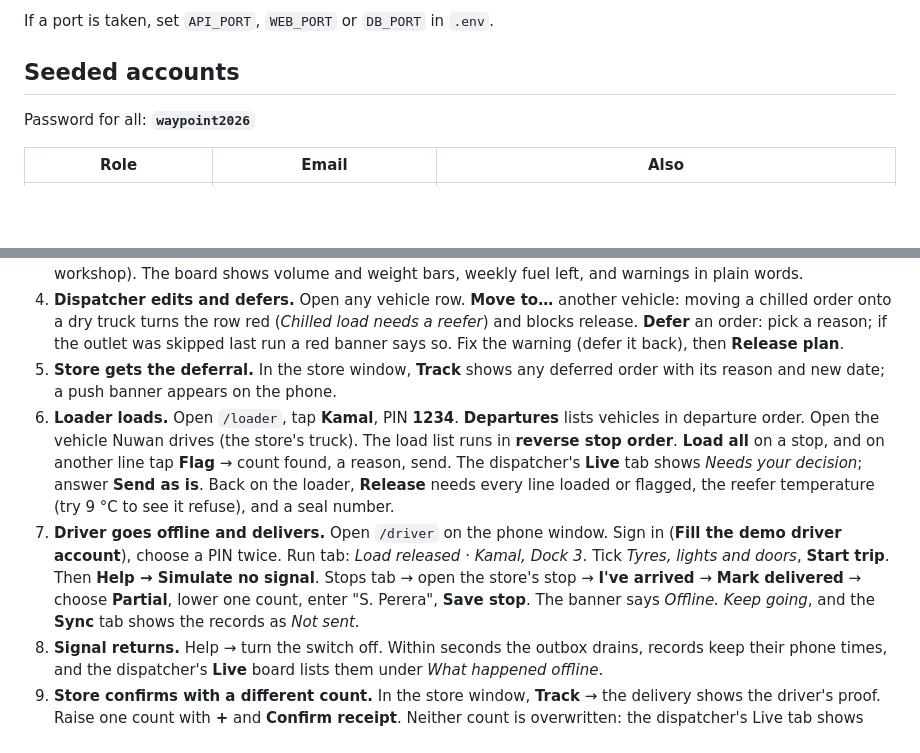
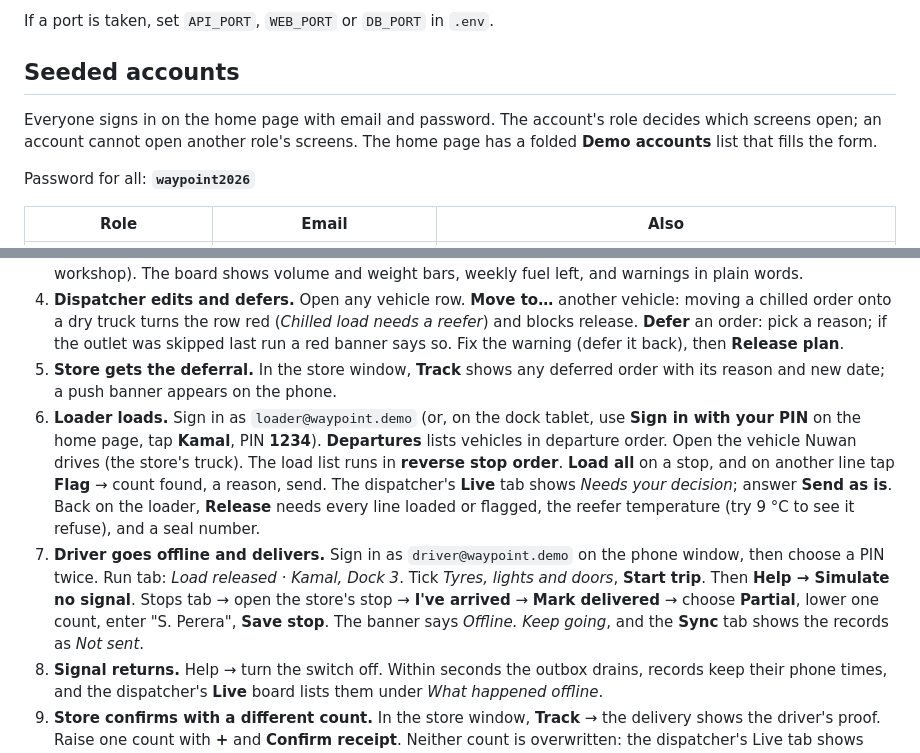
Before and after one commit to mithilyr/GitGud_Waypoint, a Markdown page: README.md, 2 parts joined by grey strips. GitHub-like rendering; blank space fills up the shorter version.

Commit message:
docs: describe the single sign-in and the new desktop layouts
Co-Authored-By: Claude Sonnet 5.5 <noreply@anthropic.com>

```diff
--- a/README.md
+++ b/README.md
@@ -27,6 +27,8 @@ If a port is taken, set `API_PORT`, `WEB_PORT` or `DB_PORT` in `.env`.
 
 ## Seeded accounts
 
+Everyone signs in on the home page with email and password. The account's role decides which screens open; an account cannot open another role's screens. The home page has a folded **Demo accounts** list that fills the form.
+
 Password for all: **`waypoint2026`**
 
 | Role | Email | Also |
@@ -45,8 +47,8 @@ Use two browser windows: one desktop-wide for the dispatcher, one phone-sized (D
 3. **Dispatcher builds the plan.** **Build Monday's plan.** The engine assigns every order to a vehicle and trip and **defers what does not fit, each with a reason** (here "No reefer", because reefer trucks are in the workshop). The board shows volume and weight bars, weekly fuel left, and warnings in plain words.
 4. **Dispatcher edits and defers.** Open any vehicle row. **Move to…** another vehicle: moving a chilled order onto a dry truck turns the row red (*Chilled load needs a reefer*) and blocks release. **Defer** an order: pick a reason; if the outlet was skipped last run a red banner says so. Fix the warning (defer it back), then **Release plan**.
 5. **Store gets the deferral.** In the store window, **Track** shows any deferred order with its reason and new date; a push banner appears on the phone.
-6. **Loader loads.** Open `/loader`, tap **Kamal**, PIN **1234**. **Departures** lists vehicles in departure order. Open the vehicle Nuwan drives (the store's truck). The load list runs in **reverse stop order**. **Load all** on a stop, and on another line tap **Flag** → count found, a reason, send. The dispatcher's **Live** tab shows *Needs your decision*; answer **Send as is**. Back on the loader, **Release** needs every line loaded or flagged, the reefer temperature (try 9 °C to see it refuse), and a seal number.
-7. **Driver goes offline and delivers.** Open `/driver` on the phone window. Sign in (**Fill the demo driver account**), choose a PIN twice. Run tab: *Load released · Kamal, Dock 3*. Tick *Tyres, lights and doors*, **Start trip**. Then **Help → Simulate no signal**. Stops tab → open the store's stop → **I've arrived** → **Mark delivered** → choose **Partial**, lower one count, enter "S. Perera", **Save stop**. The banner says *Offline. Keep going*, and the **Sync** tab shows the records as *Not sent*.
+6. **Loader loads.** Sign in as `loader@waypoint.demo` (or, on the dock tablet, use **Sign in with your PIN** on the home page, tap **Kamal**, PIN **1234**). **Departures** lists vehicles in departure order. Open the vehicle Nuwan drives (the store's truck). The load list runs in **reverse stop order**. **Load all** on a stop, and on another line tap **Flag** → count found, a reason, send. The dispatcher's **Live** tab shows *Needs your decision*; answer **Send as is**. Back on the loader, **Release** needs every line loaded or flagged, the reefer temperature (try 9 °C to see it refuse), and a seal number.
+7. **Driver goes offline and delivers.** Sign in as `driver@waypoint.demo` on the phone window, then choose a PIN twice. Run tab: *Load released · Kamal, Dock 3*. Tick *Tyres, lights and doors*, **Start trip**. Then **Help → Simulate no signal**. Stops tab → open the store's stop → **I've arrived** → **Mark delivered** → choose **Partial**, lower one count, enter "S. Perera", **Save stop**. The banner says *Offline. Keep going*, and the **Sync** tab shows the records as *Not sent*.
 8. **Signal returns.** Help → turn the switch off. Within seconds the outbox drains, records keep their phone times, and the dispatcher's **Live** board lists them under *What happened offline*.
 9. **Store confirms with a different count.** In the store window, **Track** → the delivery shows the driver's proof. Raise one count with **+** and **Confirm receipt**. Neither count is overwritten: the dispatcher's Live tab shows *Needs your decision* with both counts, and the driver's Sync tab shows *Needs your answer* (**Dispute** or **Accept**). The dispatcher settles it with **Accept …**.
 10. **(Optional) Plan changes mid-load.** With a vehicle half loaded, in the dispatcher's **Plan** open its row and move a stop to another vehicle. The loader sees **Plan changed** with exactly what to add and take off, and must tap **Show updated list**; the driver gets a *Plan changed* notice.
```
Also changed, not shown: docs/design-departures.md (+10 -1 lines).
